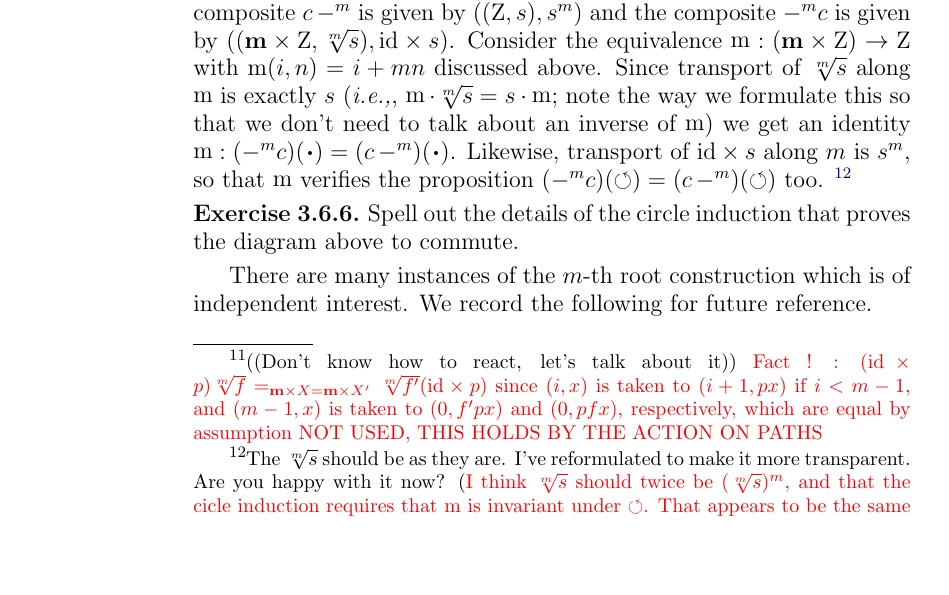
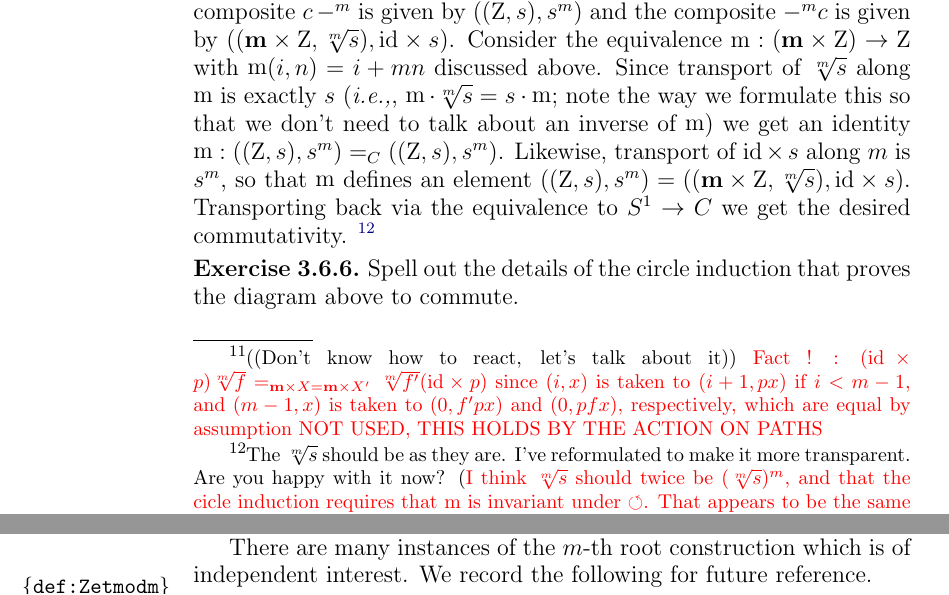
Before and after one commit to UniMath/SymmetryBook, a LaTeX thesis (book.tex, which reads circle.tex): part of page 63 of 175 before the commit and two parts of pages 63 and 64 of 175 after it, the two joined at a grey line, cut so that both start at the same text, the shorter picture padded with empty space. Compiled offline with pdfLaTeX.

Commit message:
rudiments towards an agreement of how to say that two loops are equal II

```diff
--- a/circle.tex
+++ b/circle.tex
@@ -1025,7 +1025,8 @@ and the composite $-^mc$ is given by
 %$-^mc(\base)\oldequiv(\bn m\times\zet,\sqrt[m]s)$ and $-^mc(\Sloop)=\id\times s$
 $((\bn m\times\zet,\sqrt[m]s),\id\times s)$.
 Consider the equivalence  $\mZ: (\bn m\times \zet)\to\zet$ with $\mZ(i,n)=i+mn$ discussed above.  Since transport of $\sqrt[m]s$ along $\mZ$ is exactly $s$ (\ie, $\mZ\cdot\sqrt[m]s=s\cdot\mZ$;
-note the way we formulate this so that we don't need to talk about an inverse of $\mZ$) we get an identity $\mZ:(-^mc)(\base)=(c\,-^m)(\base)$.  Likewise, transport of $\id\times s$ along $m$ is $s^m$, so that $\mZ$ verifies the proposition $(-^mc)(\Sloop)=(c\,-^m)(\Sloop)$ too.
+note the way we formulate this so that we don't need to talk about an inverse of $\mZ$) we get an identity $\mZ:((\zet,s),s^m)=_C((\zet,s),s^m)$.  Likewise, transport of $\id\times s$ along $m$ is $s^m$, so that $\mZ$ defines an element
+$((\zet,s),s^m)=((\bn m\times\zet,\sqrt[m]s),\id\times s)$.  Transporting back via the equivalence to $S^1\to C$ we get the desired commutativity.
 \footnote{The $\sqrt[m]s$ should be as they are. I've reformulated to make it more transparent. Are you happy with it now?   ({\color{red} I think $\sqrt[m]s$ should twice be $(\sqrt[m]s)^m$, and that the cicle induction requires that $\mZ$ is invariant under $\Sloop$. That appears to be the same
 square read vertically instead of horizontally. Funny! Let's talk about this.})}
 \end{example}
```
